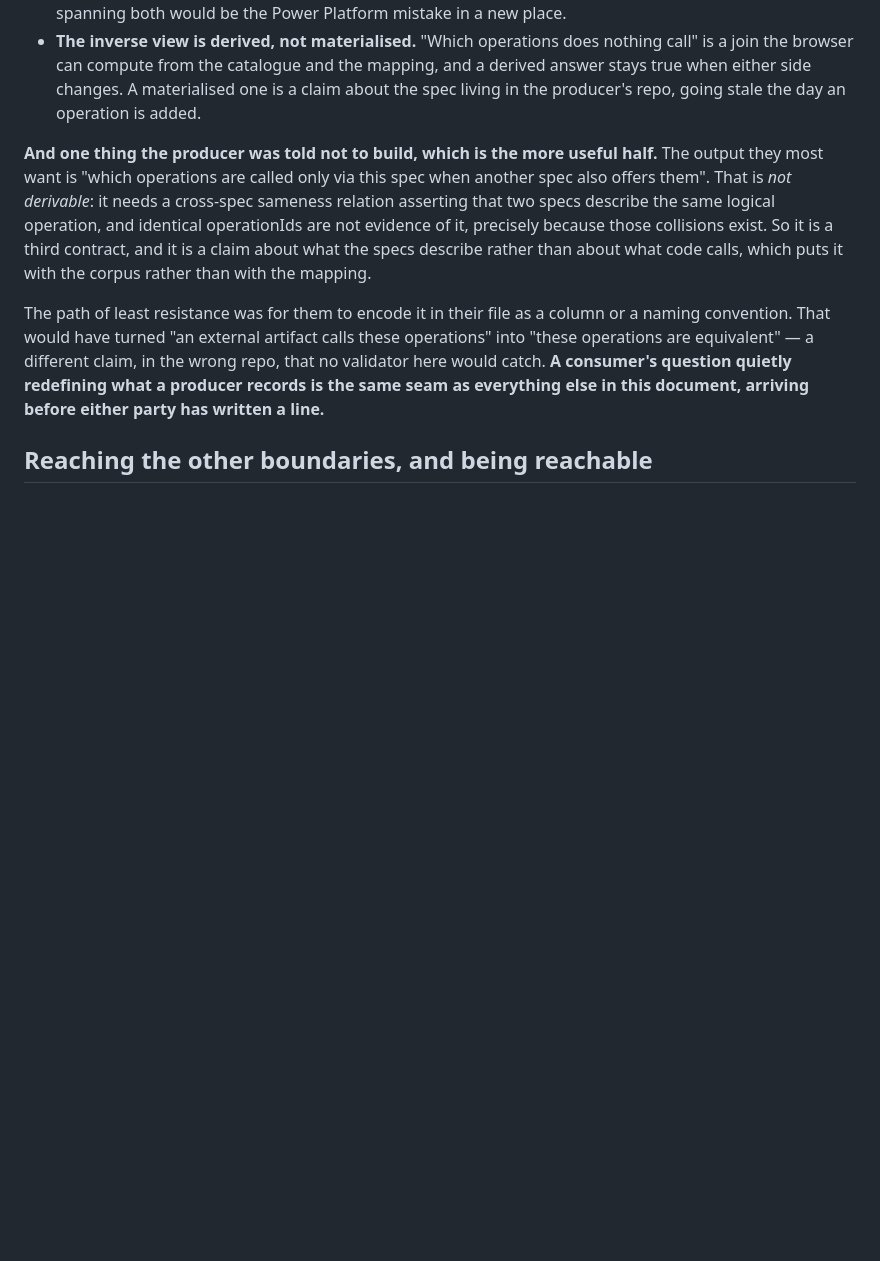
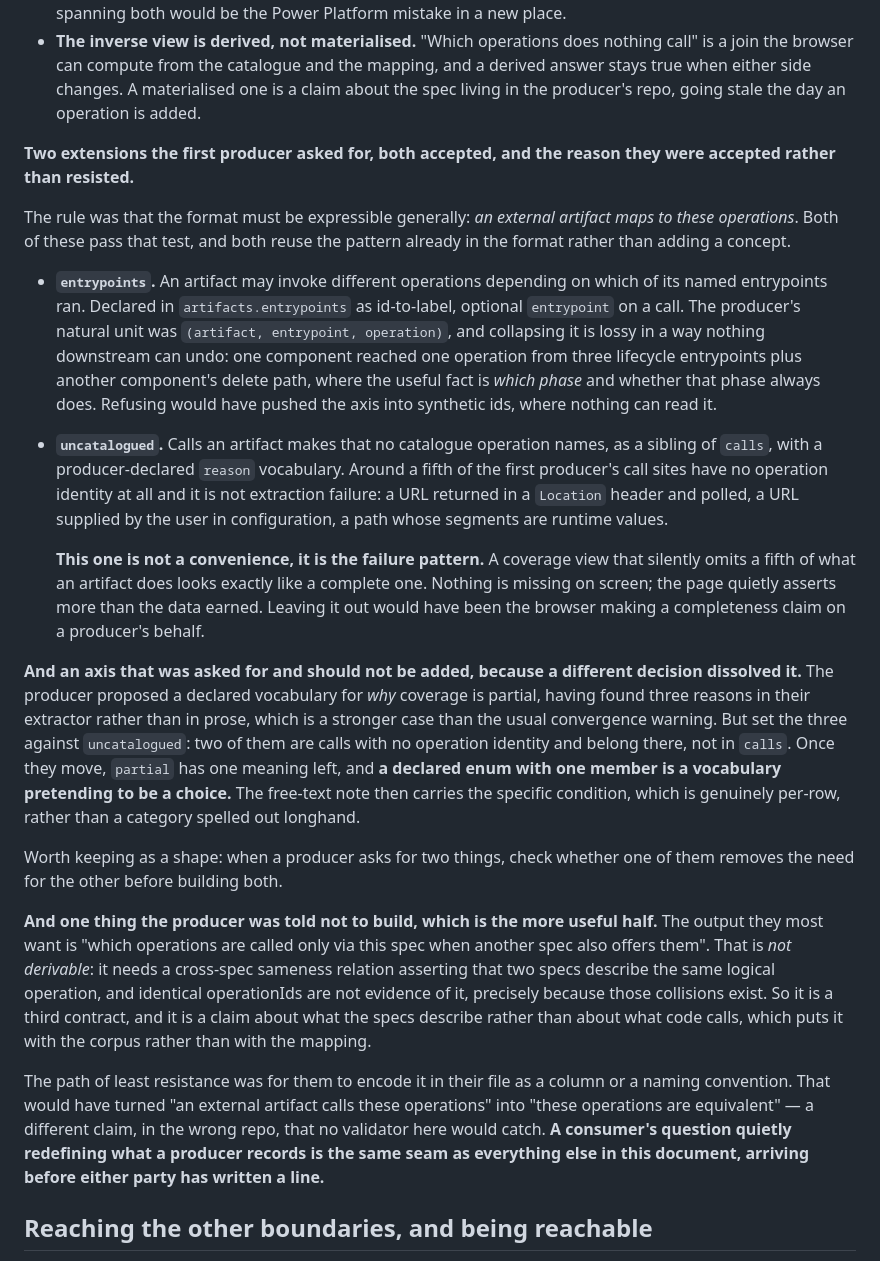
Before and after one commit to AdamCoulterOz/oas-browser, a Markdown page: HANDOVER.md, the part around the change. GitHub-like rendering; blank space fills up the shorter version.

Commit message:
Extend the coverage contract with entrypoints and uncatalogued calls
Both asked for by the first producer after they extracted their call graph and
before they serialised anything, which is the sequencing I asked for and it has
already paid for itself twice.

Entrypoints: an artifact may invoke different operations depending on which of
its named entrypoints ran. Their unit was (artifact, entrypoint, operation) and
mine was (artifact, operation), and the difference is not cosmetic. One
component reaches one operation from three lifecycle entrypoints plus another
component's delete path, and the useful fact is which phase and whether that
phase always does. Refusing would have pushed the axis into synthetic ids where
nothing can read it.

Uncatalogued calls: about a fifth of their call sites have no operation identity
and none of it is extraction failure. A URL returned in a Location header and
polled, a URL the user supplies in configuration, a path whose segments are
runtime values. Without somewhere honest to put those, a coverage view showing
four fifths of the calls looks exactly like a complete one. That is this
document's own failure pattern with the browser as the author: nothing missing
on screen, the page quietly asserting more than the data earned.

I have also recorded an axis that was asked for and should not be added. They
wanted a declared vocabulary for why coverage is partial, and had the strong
version of the argument: three reasons already in their extractor rather than
drifting into prose over months. But two of the three are calls with no
operation identity, so they belong in uncatalogued, and once they move, partial
has one meaning left. A declared enum with one member is a vocabulary pretending
to be a choice.

Worth keeping as a shape rather than as an anecdote: when a producer asks for
two things, check whether one removes the need for the other before building
both.

```diff
--- a/HANDOVER.md
+++ b/HANDOVER.md
@@ -296,6 +296,47 @@ Four decisions in that shape, each of which was a live alternative:
   mapping, and a derived answer stays true when either side changes. A
   materialised one is a claim about the spec living in the producer's repo,
   going stale the day an operation is added.
+
+**Two extensions the first producer asked for, both accepted, and the reason
+they were accepted rather than resisted.**
+
+The rule was that the format must be expressible generally: *an external artifact
+maps to these operations*. Both of these pass that test, and both reuse the
+pattern already in the format rather than adding a concept.
+
+- **`entrypoints`.** An artifact may invoke different operations depending on
+  which of its named entrypoints ran. Declared in `artifacts.entrypoints` as
+  id-to-label, optional `entrypoint` on a call. The producer's natural unit was
+  `(artifact, entrypoint, operation)`, and collapsing it is lossy in a way
+  nothing downstream can undo: one component reached one operation from three
+  lifecycle entrypoints plus another component's delete path, where the useful
+  fact is *which phase* and whether that phase always does. Refusing would have
+  pushed the axis into synthetic ids, where nothing can read it.
+- **`uncatalogued`.** Calls an artifact makes that no catalogue operation names,
+  as a sibling of `calls`, with a producer-declared `reason` vocabulary. Around
+  a fifth of the first producer's call sites have no operation identity at all
+  and it is not extraction failure: a URL returned in a `Location` header and
+  polled, a URL supplied by the user in configuration, a path whose segments are
+  runtime values.
+
+  **This one is not a convenience, it is the failure pattern.** A coverage view
+  that silently omits a fifth of what an artifact does looks exactly like a
+  complete one. Nothing is missing on screen; the page quietly asserts more than
+  the data earned. Leaving it out would have been the browser making a
+  completeness claim on a producer's behalf.
+
+**And an axis that was asked for and should not be added, because a different
+decision dissolved it.** The producer proposed a declared vocabulary for *why*
+coverage is partial, having found three reasons in their extractor rather than in
+prose, which is a stronger case than the usual convergence warning. But set the
+three against `uncatalogued`: two of them are calls with no operation identity
+and belong there, not in `calls`. Once they move, `partial` has one meaning left,
+and **a declared enum with one member is a vocabulary pretending to be a choice.**
+The free-text note then carries the specific condition, which is genuinely
+per-row, rather than a category spelled out longhand.
+
+Worth keeping as a shape: when a producer asks for two things, check whether one
+of them removes the need for the other before building both.
 
 **And one thing the producer was told not to build, which is the more useful
 half.** The output they most want is "which operations are called only via this
```
